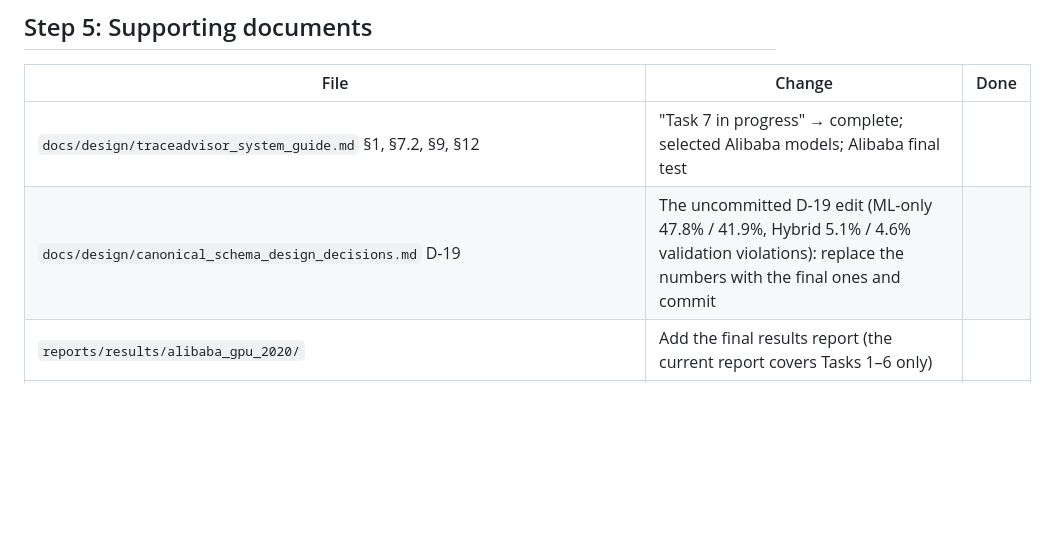
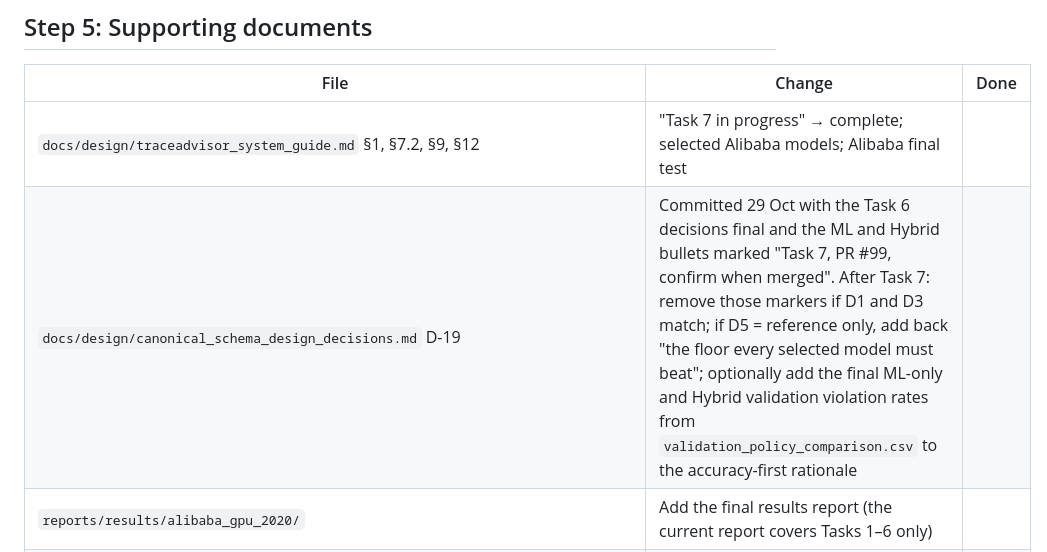
Before and after one commit to sonalilonkar1/masters-project, a Markdown page: docs/project_report/pending_checks_after_task7.md, the part around the change. Drawn GitHub-style; blank space fills up the shorter version.

```diff
--- a/docs/project_report/pending_checks_after_task7.md
+++ b/docs/project_report/pending_checks_after_task7.md
@@ -194,7 +194,7 @@ The validation population must print 42,069. If the selected policy or `min_runs
 | File | Change | Done |
 |---|---|---|
 | `docs/design/traceadvisor_system_guide.md` §1, §7.2, §9, §12 | "Task 7 in progress" → complete; selected Alibaba models; Alibaba final test | |
-| `docs/design/canonical_schema_design_decisions.md` D-19 | The uncommitted D-19 edit (ML-only 47.8% / 41.9%, Hybrid 5.1% / 4.6% validation violations): replace the numbers with the final ones and commit | |
+| `docs/design/canonical_schema_design_decisions.md` D-19 | Committed 29 Oct with the Task 6 decisions final and the ML and Hybrid bullets marked "Task 7, PR #99, confirm when merged". After Task 7: remove those markers if D1 and D3 match; if D5 = reference only, add back "the floor every selected model must beat"; optionally add the final ML-only and Hybrid validation violation rates from `validation_policy_comparison.csv` to the accuracy-first rationale | |
 | `reports/results/alibaba_gpu_2020/` | Add the final results report (the current report covers Tasks 1–6 only) | |
 | `reports/results/alibaba_gpu_2020/` | Copy the small result files so every report number traces to a committed file (only `canonical/count_report.md` and `canonical/metadata.json` are there now): `targets/metadata.json`; `baselines/baseline_selection.json`, `validation_comparison.csv`, `sensitivity_validation.csv`, `metadata.json`; `ml/decision_manifest.json`, `model_selection.json`, `candidate_models.csv`, `validation_policy_comparison.csv`, `feature_order.json`, `metadata.json`; and the PR2 final-test comparison and run record. Do not copy Parquet tables or model files. Check that no file contains a local absolute path | |
 | `docs/planning/github_issues/task7_machine_learning_hybrid_and_final_test.md` | Make decision D-2 and line 185 match D1 and D4 (P5), if not done in the PR | |
```
Also changed, not shown: docs/design/canonical_schema_design_decisions.md (+5 -0 lines).
